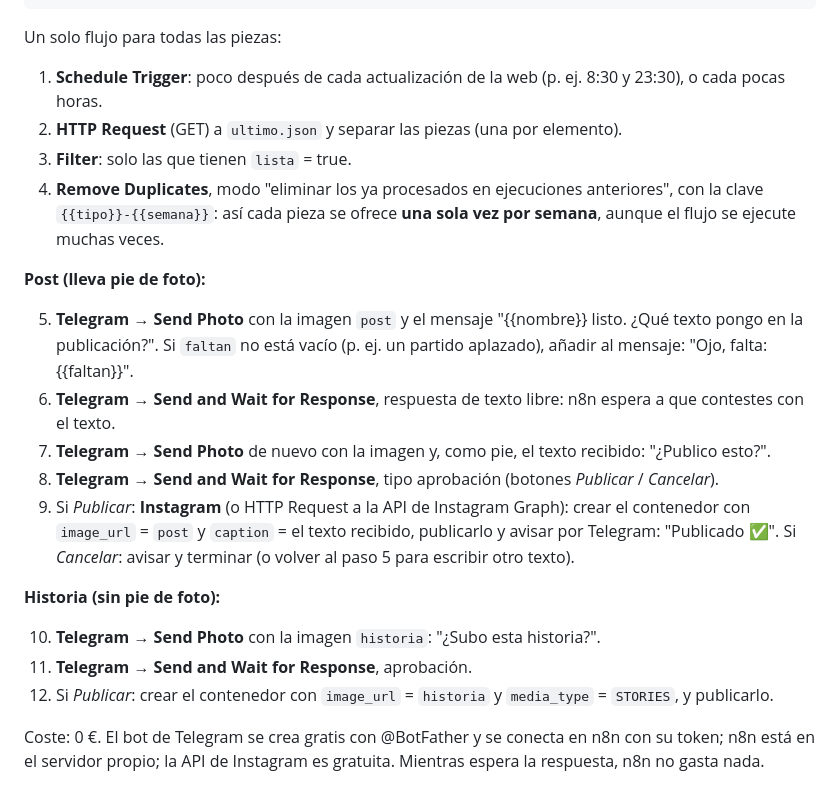
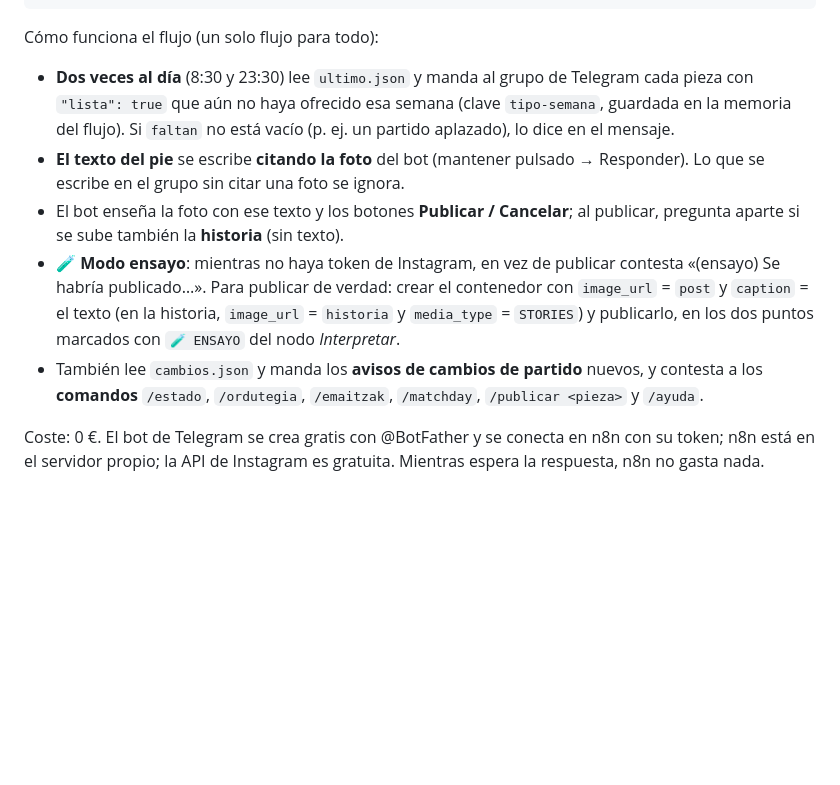
Before and after one commit to Lehendakari02/web-cd-ortuella, a Markdown page: redes/README.md, the part around the change. Drawn GitHub-style; blank space fills up the shorter version.

Commit message:
Guía: describir el flujo de n8n tal como está hecho (respuesta citando la foto, botones, modo ensayo)
Co-Authored-By: Claude Opus 5.5 <noreply@anthropic.com>
Claude-Session: https://claude.ai/code/session_01HGhHxNaaRD1kMFHjNqCnKz

````diff
--- a/redes/README.md
+++ b/redes/README.md
@@ -98,30 +98,21 @@ El pie de foto de cada publicación lo escribe una persona por Telegram, porque
     "emaitzak":   { … }, "matchday": { … }, "matchday-b": { … } } }
 ```
 
-Un solo flujo para todas las piezas:
+Cómo funciona el flujo (un solo flujo para todo):
 
-1. **Schedule Trigger**: poco después de cada actualización de la web (p. ej. 8:30 y 23:30), o cada pocas horas.
-2. **HTTP Request** (GET) a `ultimo.json` y separar las piezas (una por elemento).
-3. **Filter**: solo las que tienen `lista` = true.
-4. **Remove Duplicates**, modo "eliminar los ya procesados en ejecuciones anteriores", con la clave
-   `{{tipo}}-{{semana}}`: así cada pieza se ofrece **una sola vez por semana**, aunque el flujo se ejecute muchas veces.
-
-**Post (lleva pie de foto):**
-
-5. **Telegram → Send Photo** con la imagen `post` y el mensaje "{{nombre}} listo. ¿Qué texto pongo en la publicación?".
-   Si `faltan` no está vacío (p. ej. un partido aplazado), añadir al mensaje: "Ojo, falta: {{faltan}}".
-6. **Telegram → Send and Wait for Response**, respuesta de texto libre: n8n espera a que contestes con el texto.
-7. **Telegram → Send Photo** de nuevo con la imagen y, como pie, el texto recibido: "¿Publico esto?".
-8. **Telegram → Send and Wait for Response**, tipo aprobación (botones *Publicar* / *Cancelar*).
-9. Si *Publicar*: **Instagram** (o HTTP Request a la API de Instagram Graph): crear el contenedor con
-   `image_url` = `post` y `caption` = el texto recibido, publicarlo y avisar por Telegram: "Publicado ✅".
-   Si *Cancelar*: avisar y terminar (o volver al paso 5 para escribir otro texto).
-
-**Historia (sin pie de foto):**
-
-10. **Telegram → Send Photo** con la imagen `historia`: "¿Subo esta historia?".
-11. **Telegram → Send and Wait for Response**, aprobación.
-12. Si *Publicar*: crear el contenedor con `image_url` = `historia` y `media_type` = `STORIES`, y publicarlo.
+- **Dos veces al día** (8:30 y 23:30) lee `ultimo.json` y manda al grupo de Telegram cada pieza con
+  `"lista": true` que aún no haya ofrecido esa semana (clave `tipo-semana`, guardada en la memoria del flujo).
+  Si `faltan` no está vacío (p. ej. un partido aplazado), lo dice en el mensaje.
+- **El texto del pie** se escribe **citando la foto** del bot (mantener pulsado → Responder). Lo que se
+  escribe en el grupo sin citar una foto se ignora.
+- El bot enseña la foto con ese texto y los botones **Publicar / Cancelar**; al publicar, pregunta aparte
+  si se sube también la **historia** (sin texto).
+- 🧪 **Modo ensayo**: mientras no haya token de Instagram, en vez de publicar contesta «(ensayo) Se habría
+  publicado…». Para publicar de verdad: crear el contenedor con `image_url` = `post` y `caption` = el texto
+  (en la historia, `image_url` = `historia` y `media_type` = `STORIES`) y publicarlo, en los dos puntos
+  marcados con `🧪 ENSAYO` del nodo *Interpretar*.
+- También lee `cambios.json` y manda los **avisos de cambios de partido** nuevos, y contesta a los
+  **comandos** `/estado`, `/ordutegia`, `/emaitzak`, `/matchday`, `/publicar <pieza>` y `/ayuda`.
 
 Coste: 0 €. El bot de Telegram se crea gratis con @BotFather y se conecta en n8n con su token; n8n está
 en el servidor propio; la API de Instagram es gratuita. Mientras espera la respuesta, n8n no gasta nada.
````
